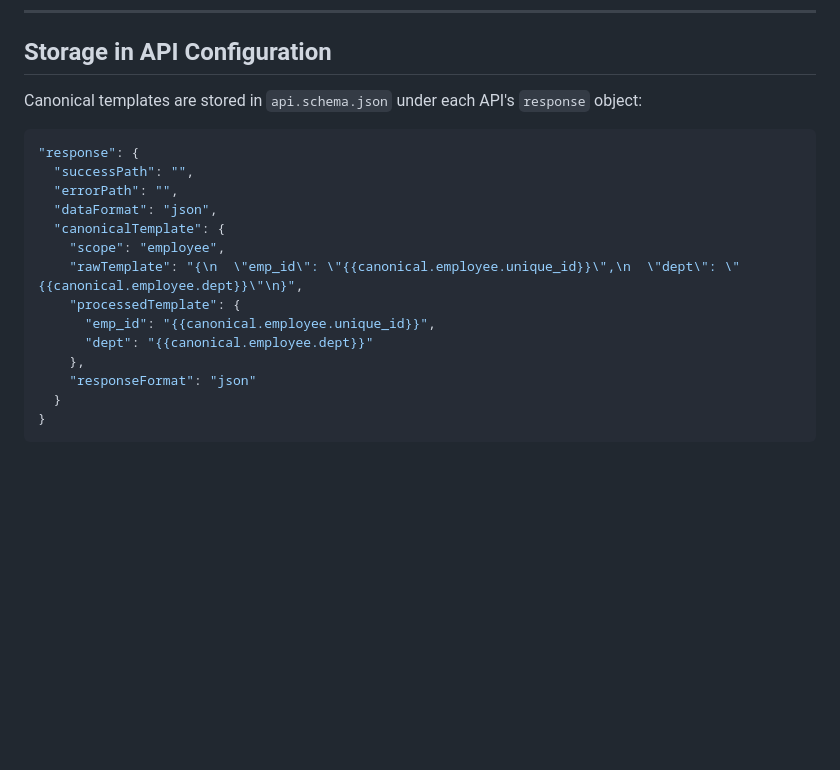
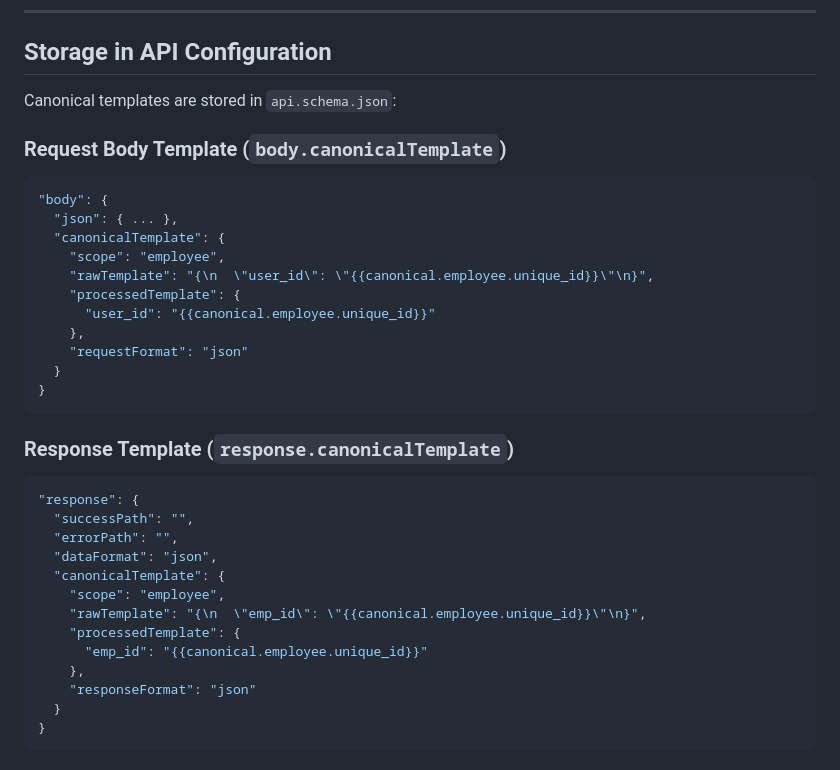
Before and after one commit to Sarv/starnode, a Markdown page: canonical-forms.md, the part around one of its changes. Rendered like a GitHub page; blank space fills up the shorter version.

````diff
--- a/canonical-forms.md
+++ b/canonical-forms.md
@@ -109,7 +118,25 @@ Canonical Forms provide a standardized way to define **scopes** (categories), **
 
 ## Storage in API Configuration
 
-Canonical templates are stored in `api.schema.json` under each API's `response` object:
+Canonical templates are stored in `api.schema.json`:
+
+### Request Body Template (`body.canonicalTemplate`)
+
+```json
+"body": {
+  "json": { ... },
+  "canonicalTemplate": {
+    "scope": "employee",
+    "rawTemplate": "{\n  \"user_id\": \"{{canonical.employee.unique_id}}\"\n}",
+    "processedTemplate": {
+      "user_id": "{{canonical.employee.unique_id}}"
+    },
+    "requestFormat": "json"
+  }
+}
+```
+
+### Response Template (`response.canonicalTemplate`)
 
 ```json
 "response": {
@@ -118,10 +145,9 @@ Canonical templates are stored in `api.schema.json` under each API's `response`
   "dataFormat": "json",
   "canonicalTemplate": {
     "scope": "employee",
-    "rawTemplate": "{\n  \"emp_id\": \"{{canonical.employee.unique_id}}\",\n  \"dept\": \"{{canonical.employee.dept}}\"\n}",
+    "rawTemplate": "{\n  \"emp_id\": \"{{canonical.employee.unique_id}}\"\n}",
     "processedTemplate": {
-      "emp_id": "{{canonical.employee.unique_id}}",
-      "dept": "{{canonical.employee.dept}}"
+      "emp_id": "{{canonical.employee.unique_id}}"
     },
     "responseFormat": "json"
   }
````
Also changed, not shown: other parts of canonical-forms.md (+35 -15 lines).
